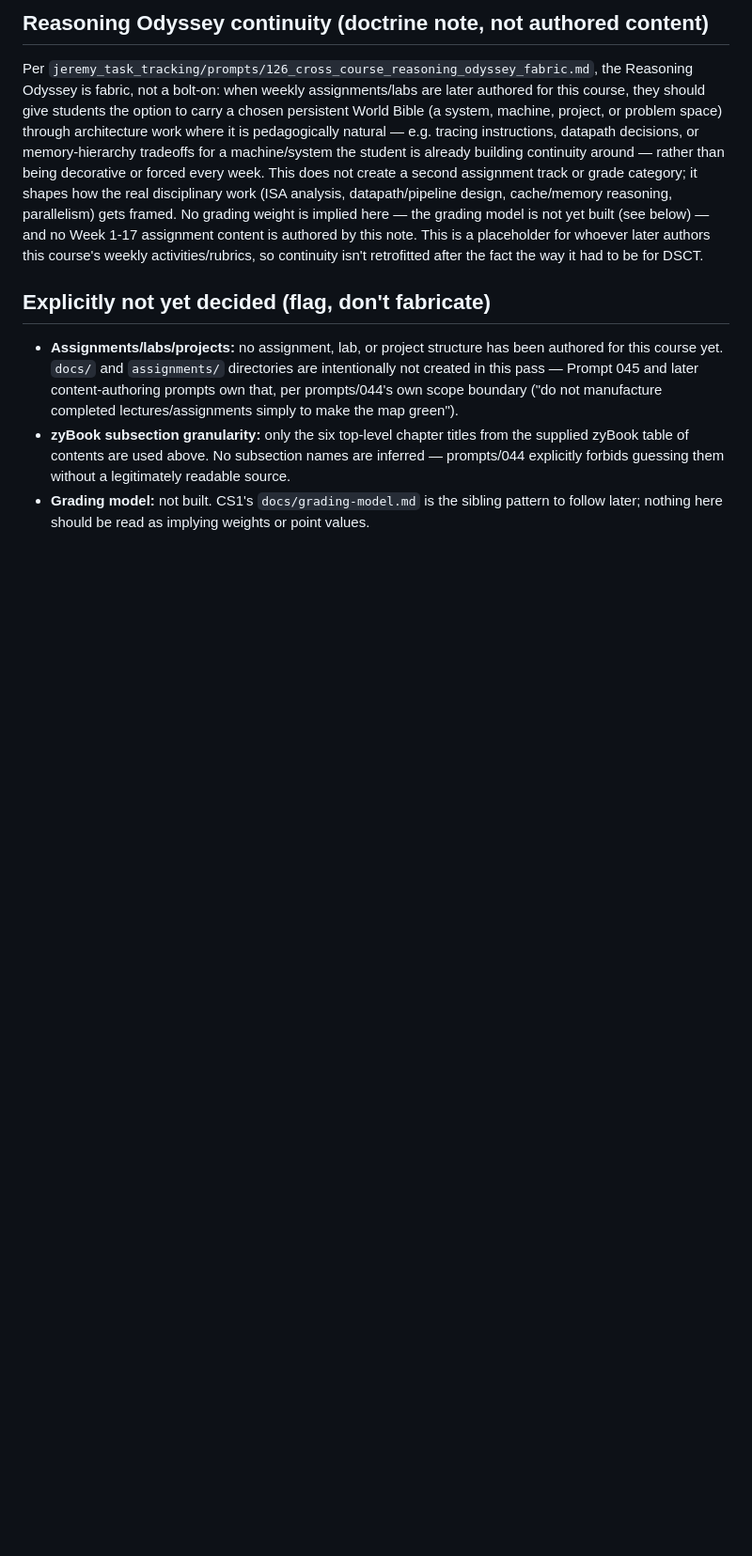
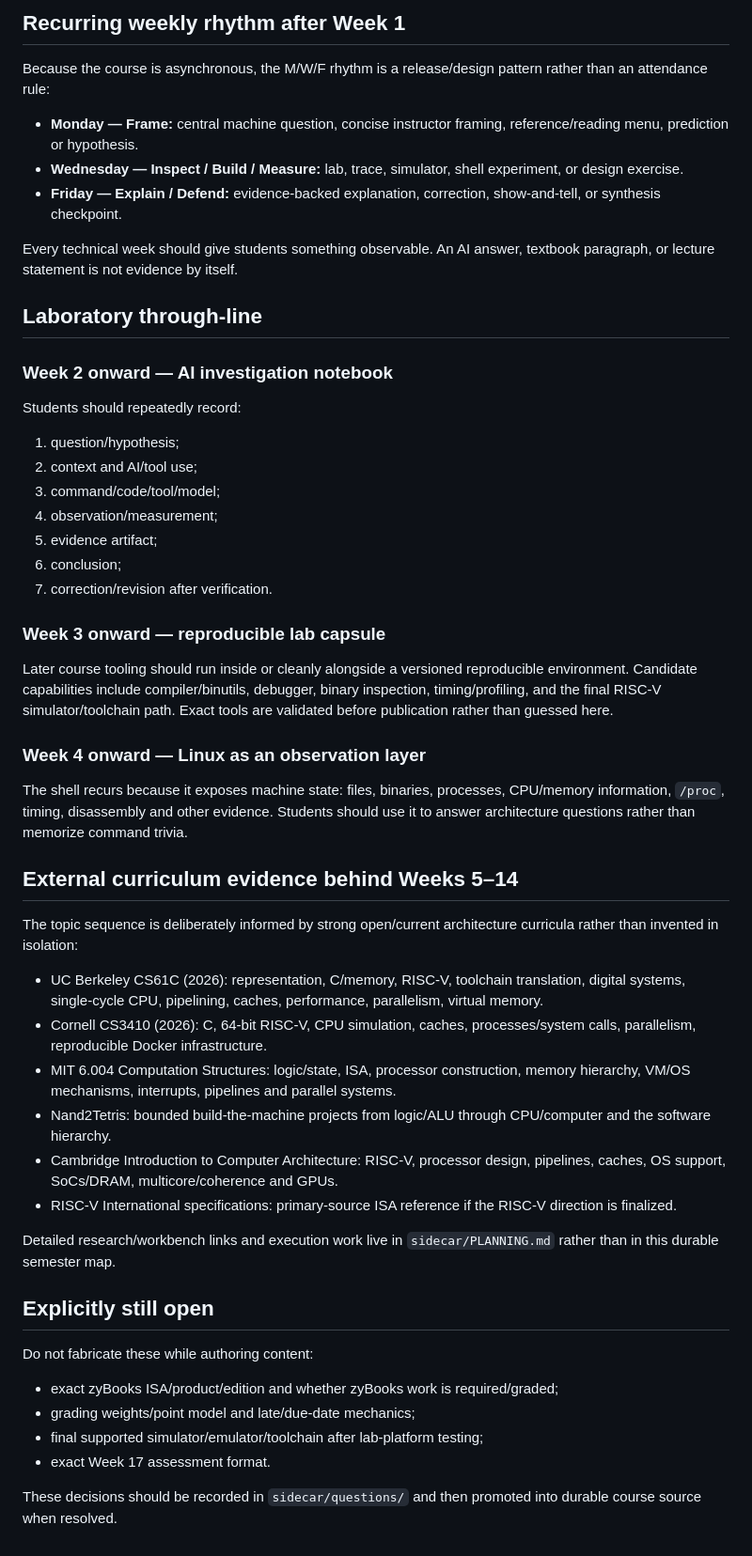
Before and after one commit to jeremy-evert/computer_architecture, a Markdown page: planning/fall-2026-spine.md, the part around one of its changes. Shown at 94% size. Rendered like a GitHub page; blank space fills up the shorter version.

Commit message:
Rebuild Fall 2026 architecture spine around deployment plan

```diff
--- a/planning/fall-2026-spine.md
+++ b/planning/fall-2026-spine.md
@@ -61,34 +45,56 @@ tolerates a lighter week better than core datapath design would.
 
-## Reasoning Odyssey continuity (doctrine note, not authored content)
+## Recurring weekly rhythm after Week 1
 
-Per `jeremy_task_tracking/prompts/126_cross_course_reasoning_odyssey_fabric.md`,
-the Reasoning Odyssey is fabric, not a bolt-on: when weekly assignments/labs
-are later authored for this course, they should give students the option to
-carry a chosen persistent World Bible (a system, machine, project, or problem
-space) through architecture work where it is pedagogically natural — e.g.
-tracing instructions, datapath decisions, or memory-hierarchy tradeoffs for a
-machine/system the student is already building continuity around — rather
-than being decorative or forced every week. This does not create a second
-assignment track or grade category; it shapes how the real disciplinary work
-(ISA analysis, datapath/pipeline design, cache/memory reasoning, parallelism)
-gets framed. No grading weight is implied here — the grading model is not yet
-built (see below) — and no Week 1-17 assignment content is authored by this
-note. This is a placeholder for whoever later authors this course's weekly
-activities/rubrics, so continuity isn't retrofitted after the fact the way it
-had to be for DSCT.
+Because the course is asynchronous, the M/W/F rhythm is a release/design pattern rather than an attendance rule:
 
-## Explicitly not yet decided (flag, don't fabricate)
+- **Monday — Frame:** central machine question, concise instructor framing, reference/reading menu, prediction or hypothesis.
+- **Wednesday — Inspect / Build / Measure:** lab, trace, simulator, shell experiment, or design exercise.
+- **Friday — Explain / Defend:** evidence-backed explanation, correction, show-and-tell, or synthesis checkpoint.
 
-- **Assignments/labs/projects:** no assignment, lab, or project structure
-  has been authored for this course yet. `docs/` and `assignments/`
-  directories are intentionally not created in this pass — Prompt 045 and
-  later content-authoring prompts own that, per prompts/044's own scope
-  boundary ("do not manufacture completed lectures/assignments simply to
-  make the map green").
-- **zyBook subsection granularity:** only the six top-level chapter titles
-  from the supplied zyBook table of contents are used above. No subsection
-  names are inferred — prompts/044 explicitly forbids guessing them without
-  a legitimately readable source.
-- **Grading model:** not built. CS1's `docs/grading-model.md` is the sibling
-  pattern to follow later; nothing here should be read as implying weights
-  or point values.
+Every technical week should give students something observable. An AI answer, textbook paragraph, or lecture statement is not evidence by itself.
+
+## Laboratory through-line
+
+### Week 2 onward — AI investigation notebook
+
+Students should repeatedly record:
+
+1. question/hypothesis;
+2. context and AI/tool use;
+3. command/code/tool/model;
+4. observation/measurement;
+5. evidence artifact;
+6. conclusion;
+7. correction/revision after verification.
+
+### Week 3 onward — reproducible lab capsule
+
+Later course tooling should run inside or cleanly alongside a versioned reproducible environment. Candidate capabilities include compiler/binutils, debugger, binary inspection, timing/profiling, and the final RISC-V simulator/toolchain path. Exact tools are validated before publication rather than guessed here.
+
+### Week 4 onward — Linux as an observation layer
+
+The shell recurs because it exposes machine state: files, binaries, processes, CPU/memory information, `/proc`, timing, disassembly and other evidence. Students should use it to answer architecture questions rather than memorize command trivia.
+
+## External curriculum evidence behind Weeks 5–14
+
+The topic sequence is deliberately informed by strong open/current architecture curricula rather than invented in isolation:
+
+- UC Berkeley CS61C (2026): representation, C/memory, RISC-V, toolchain translation, digital systems, single-cycle CPU, pipelining, caches, performance, parallelism, virtual memory.
+- Cornell CS3410 (2026): C, 64-bit RISC-V, CPU simulation, caches, processes/system calls, parallelism, reproducible Docker infrastructure.
+- MIT 6.004 Computation Structures: logic/state, ISA, processor construction, memory hierarchy, VM/OS mechanisms, interrupts, pipelines and parallel systems.
+- Nand2Tetris: bounded build-the-machine projects from logic/ALU through CPU/computer and the software hierarchy.
+- Cambridge Introduction to Computer Architecture: RISC-V, processor design, pipelines, caches, OS support, SoCs/DRAM, multicore/coherence and GPUs.
+- RISC-V International specifications: primary-source ISA reference if the RISC-V direction is finalized.
+
+Detailed research/workbench links and execution work live in `sidecar/PLANNING.md` rather than in this durable semester map.
+
+## Explicitly still open
+
+Do not fabricate these while authoring content:
+
+- exact zyBooks ISA/product/edition and whether zyBooks work is required/graded;
+- grading weights/point model and late/due-date mechanics;
+- final supported simulator/emulator/toolchain after lab-platform testing;
+- exact Week 17 assessment format.
+
+These decisions should be recorded in `sidecar/questions/` and then promoted into durable course source when resolved.
```
Also changed, not shown: other parts of planning/fall-2026-spine.md (+34 -50 lines).
